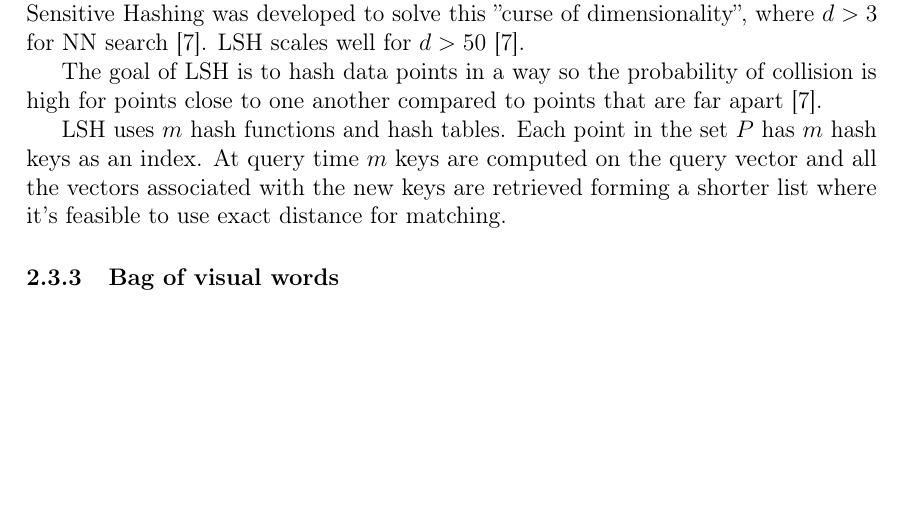
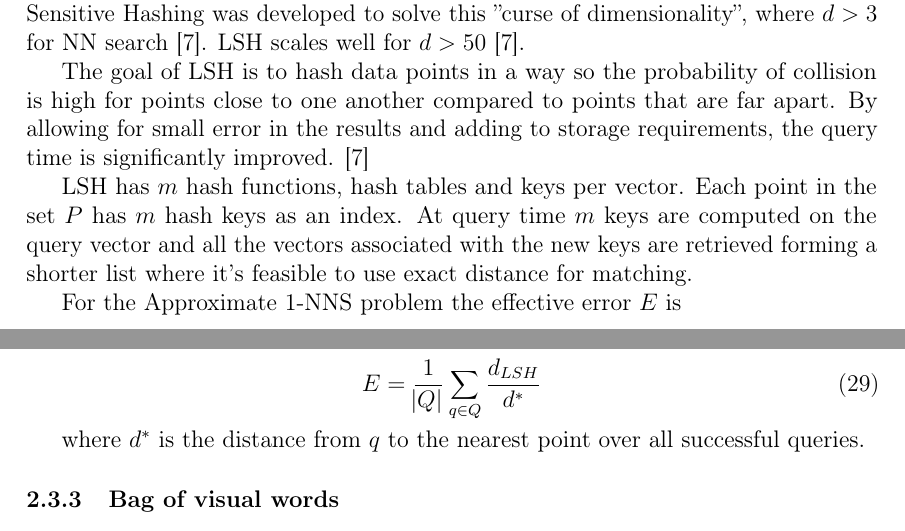
Before and after one commit to sulmanen/hash-thesis, a LaTeX thesis (hash.tex): part of page 23 of 40 before the commit and two parts of pages 23 and 24 of 40 after it, the two joined at a grey line, cut so that both start at the same text, the shorter picture padded with empty space. Compiled offline with pdfLaTeX; a LaTeX package or settings file that is missing is left out.

Commit message:
LSH error eq

```diff
--- a/hash.tex
+++ b/hash.tex
@@ -916,9 +916,18 @@ Approximate nearest neighbor is defined as in a normed space $l_p^d$ preprocess
 \subsubsection{ANN: Locality Sensitive Hashing}
 The original SIFT descriptor had 128 dimensions \cite{Lowe1999}.  The SURF descriptor has 64 dimensions. Since the Nearest Neighbor search (eq. \ref{nneq}) time complexity is dependent on the descriptor dimension $d$, a search in 5 million images scales poorly. Locality Sensitive Hashing was developed to solve this ''curse of dimensionality'', where $d > 3$ for NN search \cite{Gionis1999}. LSH scales well for $d > 50$ \cite{Gionis1999}.
 
-The goal of LSH is to hash data points in a way so the probability of collision is high for points close to one another compared to points that are far apart \cite{Gionis1999}.
+The goal of LSH is to hash data points in a way so the probability of collision is high for points close to one another compared to points that are far apart. By allowing for small error in the results and adding to storage requirements, the query time is significantly improved. \cite{Gionis1999}
 
-LSH uses $m$ hash functions and hash tables. Each point in the set $P$ has $m$ hash keys as an index. At query time $m$ keys are computed on the query vector and all the vectors associated with the new keys are retrieved forming a shorter list where it's feasible to use exact distance for matching.
+LSH has $m$ hash functions, hash tables and keys per vector. Each point in the set $P$ has $m$ hash keys as an index. At query time $m$ keys are computed on the query vector and all the vectors associated with the new keys are retrieved forming a shorter list where it's feasible to use exact distance for matching.
+
+For the Approximate 1-NNS problem the effective error $E$ is
+
+\begin{equation}
+  \label{lsherroreq}
+E = \frac{1}{\abs{Q}}\sum_{q\in Q}\frac{d_{LSH}}{d^*}
+  \end{equation}
+
+where $d^*$ is the distance from $q$ to the nearest point over all successful queries.
 
 
 \subsubsection{Bag of visual words}
```
